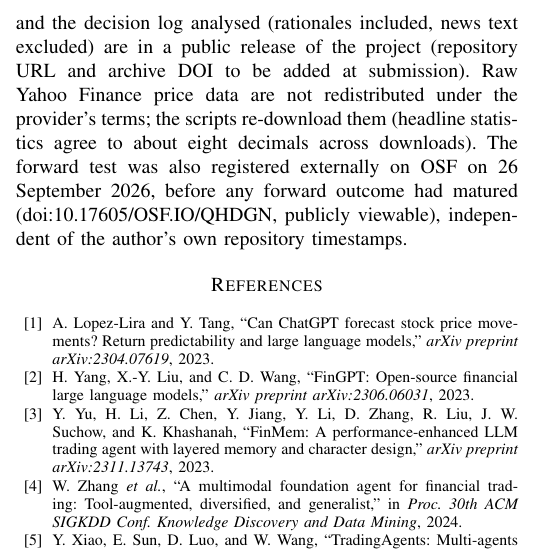
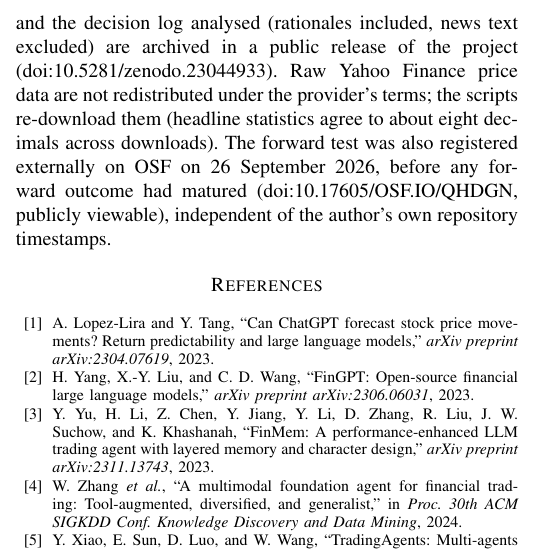
Before and after one commit to PradeepSomasundaram1512/stock, a LaTeX paper (paper/main.tex): part of one column of page 5 of 6, cut so that both start at the same text. Compiled offline with pdfLaTeX.

Commit message:
Paper: add real Zenodo release DOI (10.5281/zenodo.23044933) to Data and Code Availability, replacing placeholder
Co-Authored-By: Claude Sonnet 5 <noreply@anthropic.com>

```diff
--- a/paper/main.tex
+++ b/paper/main.tex
@@ -253,7 +253,7 @@ We ran a multi-agent LLM trading system in production after the model's knowledg
 This system is a personal research project trading a paper (simulated) account only; no live capital was ever committed on its signals, and nothing here is investment advice. The work received no external funding, grant or sponsorship, and the author declares no financial conflicts of interest. An AI-based writing and coding assistant was used to help draft the analysis code and this manuscript; the author designed the study, verified every reported number against the underlying data, and is responsible for all content and conclusions.
 
 \section*{Data and Code Availability}
-The code, tests, pre-registration and its addenda, the scripts generating every table and macro here, the analysis outputs and the decision log analysed (rationales included, news text excluded) are in a public release of the project (repository URL and archive DOI to be added at submission). Raw Yahoo Finance price data are not redistributed under the provider's terms; the scripts re-download them (headline statistics agree to about eight decimals across downloads). The forward test was also registered externally on OSF on 26 September 2026, before any forward outcome had matured (\href{https://doi.org/10.17605/OSF.IO/QHDGN}{doi:10.17605/OSF.IO/QHDGN}, publicly viewable), independent of the author's own repository timestamps.
+The code, tests, pre-registration and its addenda, the scripts generating every table and macro here, the analysis outputs and the decision log analysed (rationales included, news text excluded) are archived in a public release of the project (\href{https://doi.org/10.5281/zenodo.23044933}{doi:10.5281/zenodo.23044933}). Raw Yahoo Finance price data are not redistributed under the provider's terms; the scripts re-download them (headline statistics agree to about eight decimals across downloads). The forward test was also registered externally on OSF on 26 September 2026, before any forward outcome had matured (\href{https://doi.org/10.17605/OSF.IO/QHDGN}{doi:10.17605/OSF.IO/QHDGN}, publicly viewable), independent of the author's own repository timestamps.
 
 %──────────────────────────────────────────────────────────────────────────────
 
```
Also changed, not shown: paper/Pradeep_Somasundaram_LLM_Alpha_AIEI2027.pdf, paper/main.pdf.
